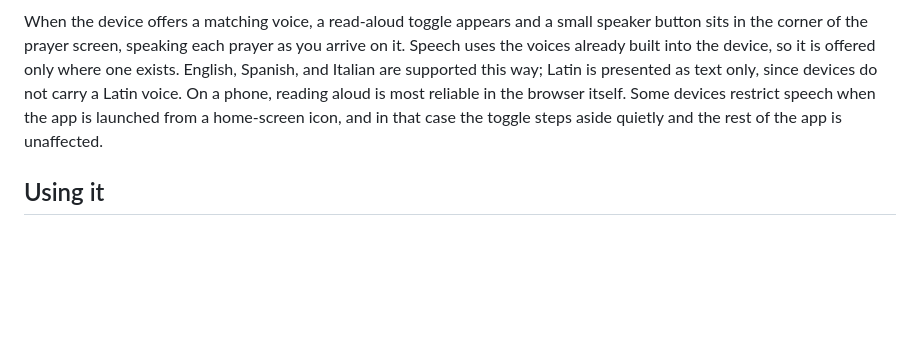
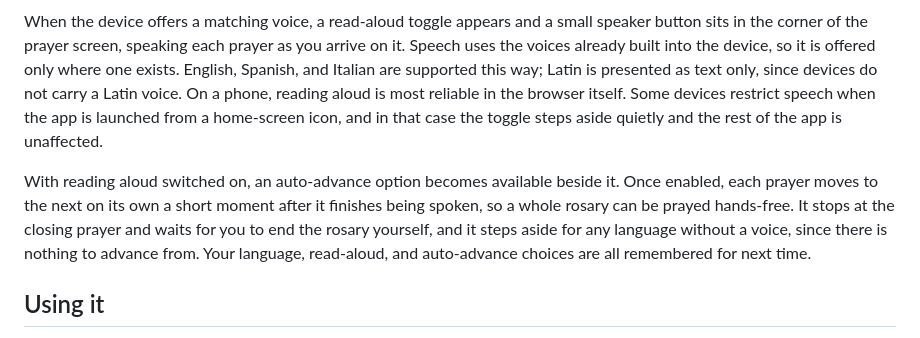
Before and after one commit to augustineiacopelli/appaday-080-rosary-companion, a Markdown page: README.md, the part around the change. GitHub-like rendering; blank space fills up the shorter version.

Commit message:
Enhance README with auto-advance feature information
Added details about the auto-advance feature for hands-free praying.

```diff
--- a/README.md
+++ b/README.md
@@ -26,6 +26,8 @@ The whole devotion is available in four languages: English, Latin, Spanish, and
 
 When the device offers a matching voice, a read-aloud toggle appears and a small speaker button sits in the corner of the prayer screen, speaking each prayer as you arrive on it. Speech uses the voices already built into the device, so it is offered only where one exists. English, Spanish, and Italian are supported this way; Latin is presented as text only, since devices do not carry a Latin voice. On a phone, reading aloud is most reliable in the browser itself. Some devices restrict speech when the app is launched from a home-screen icon, and in that case the toggle steps aside quietly and the rest of the app is unaffected.
 
+With reading aloud switched on, an auto-advance option becomes available beside it. Once enabled, each prayer moves to the next on its own a short moment after it finishes being spoken, so a whole rosary can be prayed hands-free. It stops at the closing prayer and waits for you to end the rosary yourself, and it steps aside for any language without a voice, since there is nothing to advance from. Your language, read-aloud, and auto-advance choices are all remembered for next time.
+
 ## Using it
 
 Tap Continue, press the right arrow or spacebar, or swipe forward to move to the next prayer. Go back the same way with the left arrow or a swipe. The filling bead ring shows your place at a glance, with the current bead lit in gold and the beads already prayed settled into blue. If you step away, your progress is saved, and the home screen offers to resume where you left off.
```
